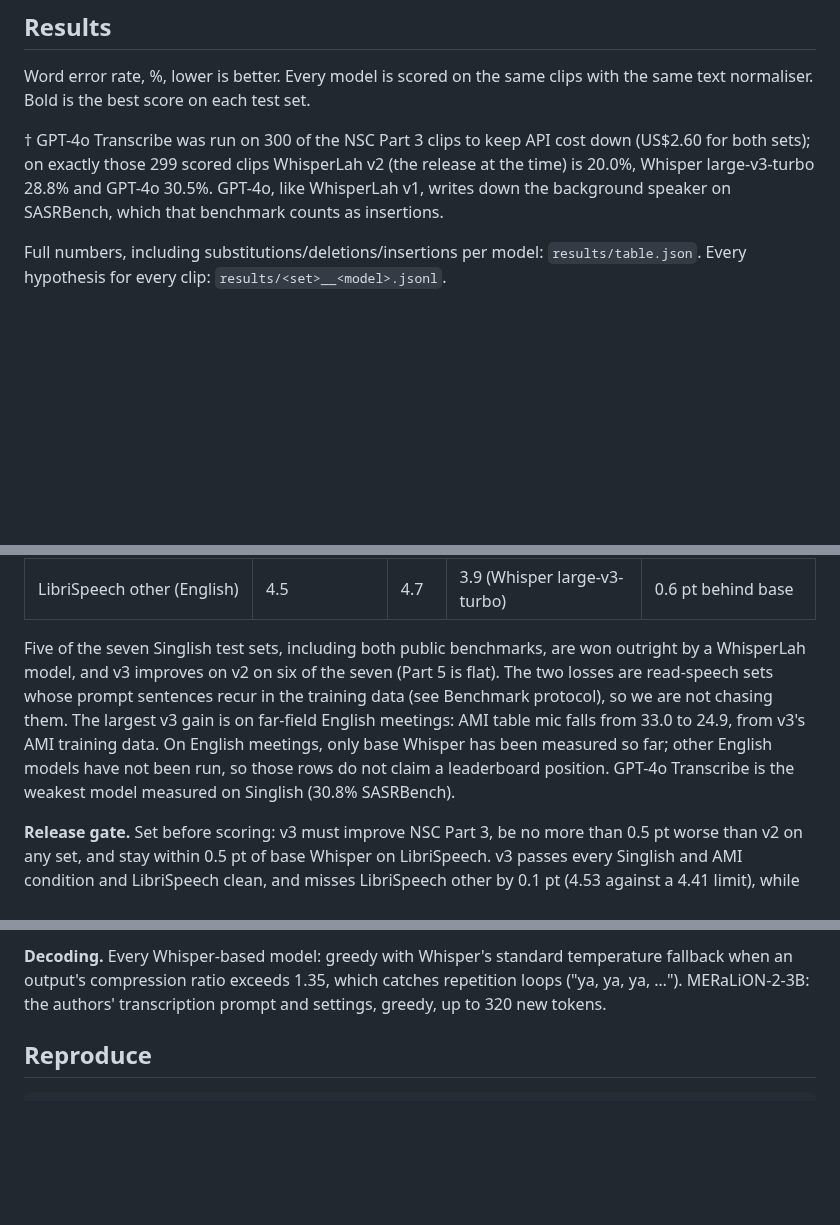
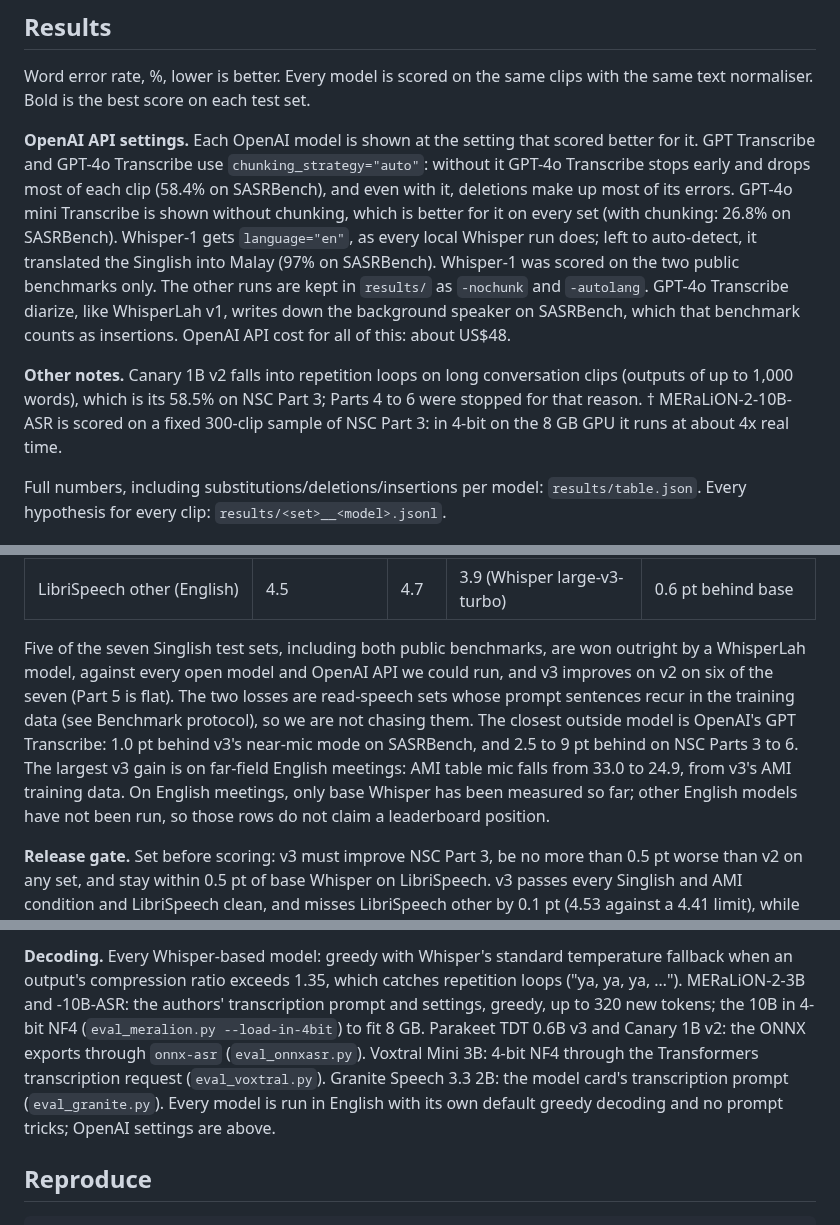
Before and after one commit to Khawpuneiei/WhisperLah, a Markdown page: docs/README.template.md, 3 parts joined by grey strips. Rendered like a GitHub page; blank space fills up the shorter version.

```diff
--- a/docs/README.template.md
+++ b/docs/README.template.md
@@ -25,11 +25,24 @@ with the same text normaliser. Bold is the best score on each test set.
 
 <!--RESULTS_TABLE-->
 
-† GPT-4o Transcribe was run on 300 of the NSC Part 3 clips to keep API cost
-down (US$2.60 for both sets); on exactly those 299 scored clips WhisperLah v2
-(the release at the time) is 20.0%, Whisper large-v3-turbo 28.8% and GPT-4o 30.5%. GPT-4o, like
-WhisperLah v1, writes down the background speaker on SASRBench, which that
-benchmark counts as insertions.
+**OpenAI API settings.** Each OpenAI model is shown at the setting that
+scored better for it. GPT Transcribe and GPT-4o Transcribe use
+`chunking_strategy="auto"`: without it GPT-4o Transcribe stops early and drops
+most of each clip (58.4% on SASRBench), and even with it, deletions make up
+most of its errors. GPT-4o mini Transcribe is shown without chunking, which is
+better for it on every set (with chunking: 26.8% on SASRBench). Whisper-1 gets
+`language="en"`, as every local Whisper run does; left to auto-detect, it
+translated the Singlish into Malay (97% on SASRBench). Whisper-1 was scored on
+the two public benchmarks only. The other runs are kept in `results/` as
+`-nochunk` and `-autolang`. GPT-4o Transcribe diarize, like WhisperLah v1,
+writes down the background speaker on SASRBench, which that benchmark counts
+as insertions. OpenAI API cost for all of this: about US$48.
+
+**Other notes.** Canary 1B v2 falls into repetition loops on long
+conversation clips (outputs of up to 1,000 words), which is its 58.5% on NSC
+Part 3; Parts 4 to 6 were stopped for that reason. † MERaLiON-2-10B-ASR is
+scored on a fixed 300-clip sample of NSC Part 3: in 4-bit on the 8 GB GPU it
+runs at about 4x real time.
 
 Full numbers, including substitutions/deletions/insertions per model:
 `results/table.json`. Every hypothesis for every clip: `results/<set>__<model>.jsonl`.
@@ -53,14 +66,16 @@ Lowest word error rate of every model we ran on the same clips (release adapter
 | LibriSpeech other (English) | 4.5 | 4.7 | 3.9 (Whisper large-v3-turbo) | 0.6 pt behind base |
 
 Five of the seven Singlish test sets, including both public benchmarks, are
-won outright by a WhisperLah model, and v3 improves on v2 on six of the seven
-(Part 5 is flat). The two losses are read-speech sets whose prompt sentences
-recur in the training data (see Benchmark protocol), so we are not chasing
-them. The largest v3 gain is on far-field English meetings: AMI table mic
-falls from 33.0 to 24.9, from v3's AMI training data. On English meetings,
-only base Whisper has been measured so far; other English models have not
-been run, so those rows do not claim a leaderboard position. GPT-4o
-Transcribe is the weakest model measured on Singlish (30.8% SASRBench).
+won outright by a WhisperLah model, against every open model and OpenAI API
+we could run, and v3 improves on v2 on six of the seven (Part 5 is flat). The
+two losses are read-speech sets whose prompt sentences recur in the training
+data (see Benchmark protocol), so we are not chasing them. The closest outside
+model is OpenAI's GPT Transcribe: 1.0 pt behind v3's near-mic mode on
+SASRBench, and 2.5 to 9 pt behind on NSC Parts 3 to 6. The largest
+v3 gain is on far-field English meetings: AMI table mic falls from 33.0 to
+24.9, from v3's AMI training data. On English meetings, only base Whisper has
+been measured so far; other English models have not been run, so those rows
+do not claim a leaderboard position.
 
 **Release gate.** Set before scoring: v3 must improve NSC Part 3, be no more
 than 0.5 pt worse than v2 on any set, and stay within 0.5 pt of base Whisper
@@ -238,8 +253,15 @@ table, not with leaderboards that normalise differently.
 
 **Decoding.** Every Whisper-based model: greedy with Whisper's standard
 temperature fallback when an output's compression ratio exceeds 1.35, which
-catches repetition loops ("ya, ya, ya, …"). MERaLiON-2-3B: the authors'
-transcription prompt and settings, greedy, up to 320 new tokens.
+catches repetition loops ("ya, ya, ya, …"). MERaLiON-2-3B and -10B-ASR: the
+authors' transcription prompt and settings, greedy, up to 320 new tokens; the
+10B in 4-bit NF4 (`eval_meralion.py --load-in-4bit`) to fit 8 GB. Parakeet
+TDT 0.6B v3 and Canary 1B v2: the ONNX exports through `onnx-asr`
+(`eval_onnxasr.py`). Voxtral Mini 3B: 4-bit NF4 through the Transformers
+transcription request (`eval_voxtral.py`). Granite Speech 3.3 2B: the model
+card's transcription prompt (`eval_granite.py`). Every model is run in English
+with its own default greedy decoding and no prompt tricks; OpenAI settings are
+above.
 
 ## Reproduce
 
```
Also changed, not shown: other parts of docs/README.template.md (+2 -2 lines), README.md (+23 -5 lines), results/whisperlah_sota_chart.png, 4 other files.
